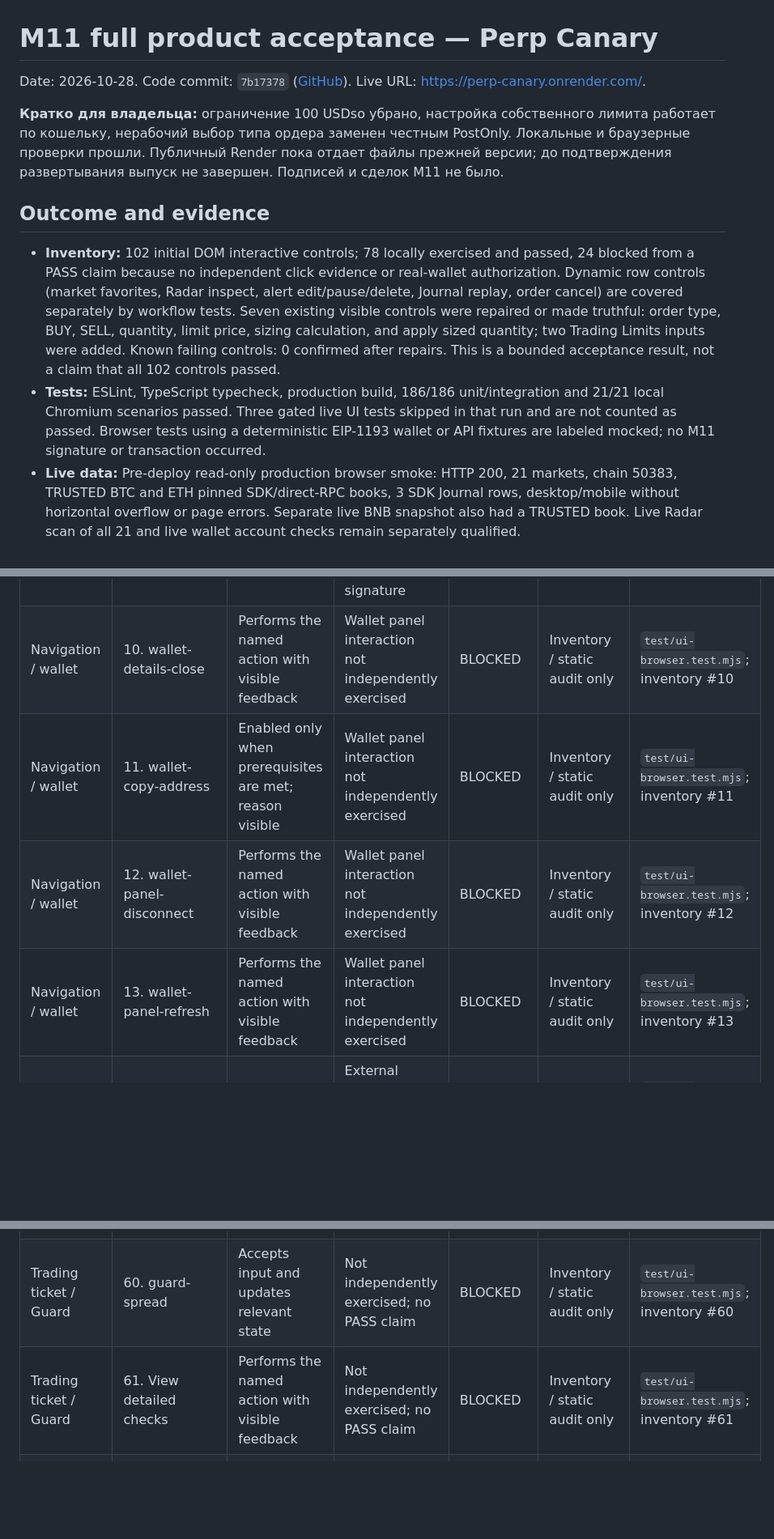
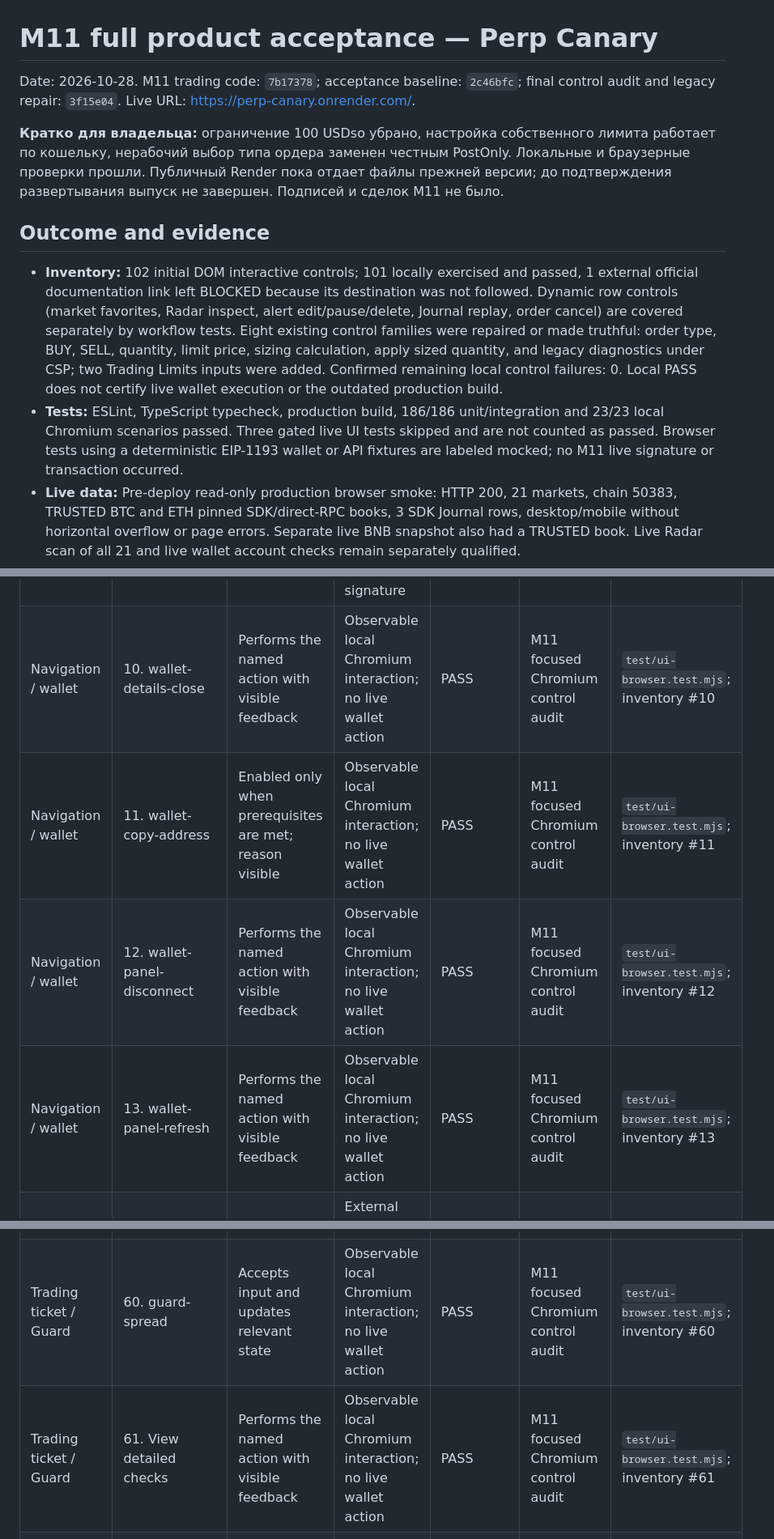
Before and after one commit to chapaevv123/perp-canary, a Markdown page: docs/M11_FULL_PRODUCT_ACCEPTANCE.md, 3 parts joined by grey strips. Shown at 81% size. Rendered like a GitHub page; blank space fills up the shorter version.

```diff
--- a/docs/M11_FULL_PRODUCT_ACCEPTANCE.md
+++ b/docs/M11_FULL_PRODUCT_ACCEPTANCE.md
@@ -1,13 +1,13 @@
 # M11 full product acceptance — Perp Canary
 
-Date: 2026-10-28. Code commit: `7b17378` ([GitHub](https://github.com/chapaevv123/perp-canary/commit/7b17378)). Live URL: https://perp-canary.onrender.com/.
+Date: 2026-10-28. M11 trading code: `7b17378`; acceptance baseline: `2c46bfc`; final control audit and legacy repair: `3f15e04`. Live URL: https://perp-canary.onrender.com/.
 
 **Кратко для владельца:** ограничение 100 USDso убрано, настройка собственного лимита работает по кошельку, нерабочий выбор типа ордера заменен честным PostOnly. Локальные и браузерные проверки прошли. Публичный Render пока отдает файлы прежней версии; до подтверждения развертывания выпуск не завершен. Подписей и сделок M11 не было.
 
 ## Outcome and evidence
 
-- **Inventory:** 102 initial DOM interactive controls; 78 locally exercised and passed, 24 blocked from a PASS claim because no independent click evidence or real-wallet authorization. Dynamic row controls (market favorites, Radar inspect, alert edit/pause/delete, Journal replay, order cancel) are covered separately by workflow tests. Seven existing visible controls were repaired or made truthful: order type, BUY, SELL, quantity, limit price, sizing calculation, and apply sized quantity; two Trading Limits inputs were added. Known failing controls: 0 confirmed after repairs. This is a bounded acceptance result, not a claim that all 102 controls passed.
-- **Tests:** ESLint, TypeScript typecheck, production build, 186/186 unit/integration and 21/21 local Chromium scenarios passed. Three gated live UI tests skipped in that run and are not counted as passed. Browser tests using a deterministic EIP-1193 wallet or API fixtures are labeled mocked; no M11 signature or transaction occurred.
+- **Inventory:** 102 initial DOM interactive controls; 101 locally exercised and passed, 1 external official documentation link left BLOCKED because its destination was not followed. Dynamic row controls (market favorites, Radar inspect, alert edit/pause/delete, Journal replay, order cancel) are covered separately by workflow tests. Eight existing control families were repaired or made truthful: order type, BUY, SELL, quantity, limit price, sizing calculation, apply sized quantity, and legacy diagnostics under CSP; two Trading Limits inputs were added. Confirmed remaining local control failures: 0. Local PASS does not certify live wallet execution or the outdated production build.
+- **Tests:** ESLint, TypeScript typecheck, production build, 186/186 unit/integration and 23/23 local Chromium scenarios passed. Three gated live UI tests skipped and are not counted as passed. Browser tests using a deterministic EIP-1193 wallet or API fixtures are labeled mocked; no M11 live signature or transaction occurred.
 - **Live data:** Pre-deploy read-only production browser smoke: HTTP 200, 21 markets, chain 50383, TRUSTED BTC and ETH pinned SDK/direct-RPC books, 3 SDK Journal rows, desktop/mobile without horizontal overflow or page errors. Separate live BNB snapshot also had a TRUSTED book. Live Radar scan of all 21 and live wallet account checks remain separately qualified.
 - **Order types:** SDK 0.32.1 defines LIMIT, FOK, MARKET/IOC, POST_ONLY, but the verified browser preparation and validation support **PostOnly only**. Static “PostOnly (supported)” replaces the inert selector. BUY best bid and SELL best ask are noncrossing presets; opposite top is disabled. Side and market changes clear unsafe prices; market changes also clear quantity.
 - **Trading limits:** no custom maximum by default. A positive USDso maximum can be enabled under Wallet & permissions, persisted by browser profile + connected EOA + account mode; it is checked in local preview and server preflight, and a change invalidates review. Quantity is never silently reduced. 500, 1,000 and 10,000 USDso are not rejected solely by Canary in deterministic tests; SDK placeable maximum, margin, market/grid, gas, permissions and protocol constraints still apply.
@@ -32,10 +32,10 @@ Date: 2026-10-28. Code commit: `7b17378` ([GitHub](https://github.com/chapaevv12
 | Navigation / wallet | 7. wallet-identity | Performs the named action with visible feedback | Observable local Chromium workflow passed; no real wallet signature | PASS | Chromium wallet mock / wallet test | `test/ui-browser.test.mjs`; inventory #7 |
 | Navigation / wallet | 8. wallet-switch | Performs the named action with visible feedback | Observable local Chromium workflow passed; no real wallet signature | PASS | Chromium wallet mock / wallet test | `test/ui-browser.test.mjs`; inventory #8 |
 | Navigation / wallet | 9. wallet-disconnect | Performs the named action with visible feedback | Observable local Chromium workflow passed; no real wallet signature | PASS | Chromium wallet mock / wallet test | `test/ui-browser.test.mjs`; inventory #9 |
-| Navigation / wallet | 10. wallet-details-close | Performs the named action with visible feedback | Wallet panel interaction not independently exercised | BLOCKED | Inventory / static audit only | `test/ui-browser.test.mjs`; inventory #10 |
-| Navigation / wallet | 11. wallet-copy-address | Enabled only when prerequisites are met; reason visible | Wallet panel interaction not independently exercised | BLOCKED | Inventory / static audit only | `test/ui-browser.test.mjs`; inventory #11 |
-| Navigation / wallet | 12. wallet-panel-disconnect | Performs the named action with visible feedback | Wallet panel interaction not independently exercised | BLOCKED | Inventory / static audit only | `test/ui-browser.test.mjs`; inventory #12 |
-| Navigation / wallet | 13. wallet-panel-refresh | Performs the named action with visible feedback | Wallet panel interaction not independently exercised | BLOCKED | Inventory / static audit only | `test/ui-browser.test.mjs`; inventory #13 |
+| Navigation / wallet | 10. wallet-details-close | Performs the named action with visible feedback | Observable local Chromium interaction; no live wallet action | PASS | M11 focused Chromium control audit | `test/ui-browser.test.mjs`; inventory #10 |
+| Navigation / wallet | 11. wallet-copy-address | Enabled only when prerequisites are met; reason visible | Observable local Chromium interaction; no live wallet action | PASS | M11 focused Chromium control audit | `test/ui-browser.test.mjs`; inventory #11 |
+| Navigation / wallet | 12. wallet-panel-disconnect | Performs the named action with visible feedback | Observable local Chromium interaction; no live wallet action | PASS | M11 focused Chromium control audit | `test/ui-browser.test.mjs`; inventory #12 |
+| Navigation / wallet | 13. wallet-panel-refresh | Performs the named action with visible feedback | Observable local Chromium interaction; no live wallet action | PASS | M11 focused Chromium control audit | `test/ui-browser.test.mjs`; inventory #13 |
 | Navigation / wallet | 14. Get Test STT: official flow | Opens its named destination | External official faucet link; destination not followed | BLOCKED | Inventory / static audit only | `test/ui-browser.test.mjs`; inventory #14 |
 | Navigation / wallet | 15. check-voucher | Performs the named action with visible feedback | Observable local Chromium workflow passed; no real wallet signature | PASS | Chromium wallet mock / wallet test | `test/ui-browser.test.mjs`; inventory #15 |
 | Navigation / wallet | 16. review-voucher | Enabled only when prerequisites are met; reason visible | Observable local Chromium workflow passed; no real wallet signature | PASS | Chromium wallet mock / wallet test | `test/ui-browser.test.mjs`; inventory #16 |
@@ -82,7 +82,7 @@ Date: 2026-10-28. Code commit: `7b17378` ([GitHub](https://github.com/chapaevv12
 | Trading ticket / Guard | 57. −10 bps | Enabled only when prerequisites are met; reason visible | Observable local Chromium workflow passed; no real wallet signature | PASS | Chromium order review and limit tests | `test/ui-browser.test.mjs`; inventory #57 |
 | Trading ticket / Guard | 58. −25 bps | Enabled only when prerequisites are met; reason visible | Observable local Chromium workflow passed; no real wallet signature | PASS | Chromium order review and limit tests | `test/ui-browser.test.mjs`; inventory #58 |
 | Trading ticket / Guard | 59. −50 bps | Enabled only when prerequisites are met; reason visible | Observable local Chromium workflow passed; no real wallet signature | PASS | Chromium order review and limit tests | `test/ui-browser.test.mjs`; inventory #59 |
-| Trading ticket / Guard | 60. guard-spread | Accepts input and updates relevant state | Not independently exercised; no PASS claim | BLOCKED | Inventory / static audit only | `test/ui-browser.test.mjs`; inventory #60 |
-| Trading ticket / Guard | 61. View detailed checks | Performs the named action with visible feedback | Not independently exercised; no PASS claim | BLOCKED | Inventory / static audit only | `test/ui-browser.test.mjs`; inventory #61 |
+| Trading ticket / Guard | 60. guard-spread | Accepts input and updates relevant state | Observable local Chromium interaction; no live wallet action | PASS | M11 focused Chromium control audit | `test/ui-browser.test.mjs`; inventory #60 |
+| Trading ticket / Guard | 61. View detailed checks | Performs the named action with visible feedback | Observable local Chromium interaction; no live wallet action | PASS | M11 focused Chromium control audit | `test/ui-browser.test.mjs`; inventory #61 |
 | Trading ticket / Guard | 62. review-order | Enabled only when prerequisites are met; reason visible | Observable local Chromium workflow passed; no real wallet signature | PASS | Chromium order review and limit tests | `test/ui-browser.test.mjs`; inventory #62 |
 | Trading ticket / Guard | 63. confirm-wallet | Enabled only when prerequisites are met; reason visible | Observable local Chromium workflow passed; no real wallet signature | PASS | Chromium order review and limit tests | `test/ui-browser.test.mjs`; inventory #63 |
```
Also changed, not shown: other parts of docs/M11_FULL_PRODUCT_ACCEPTANCE.md (+23 -23 lines), FINAL_RELEASE_STATUS.md (+28 -18 lines).
